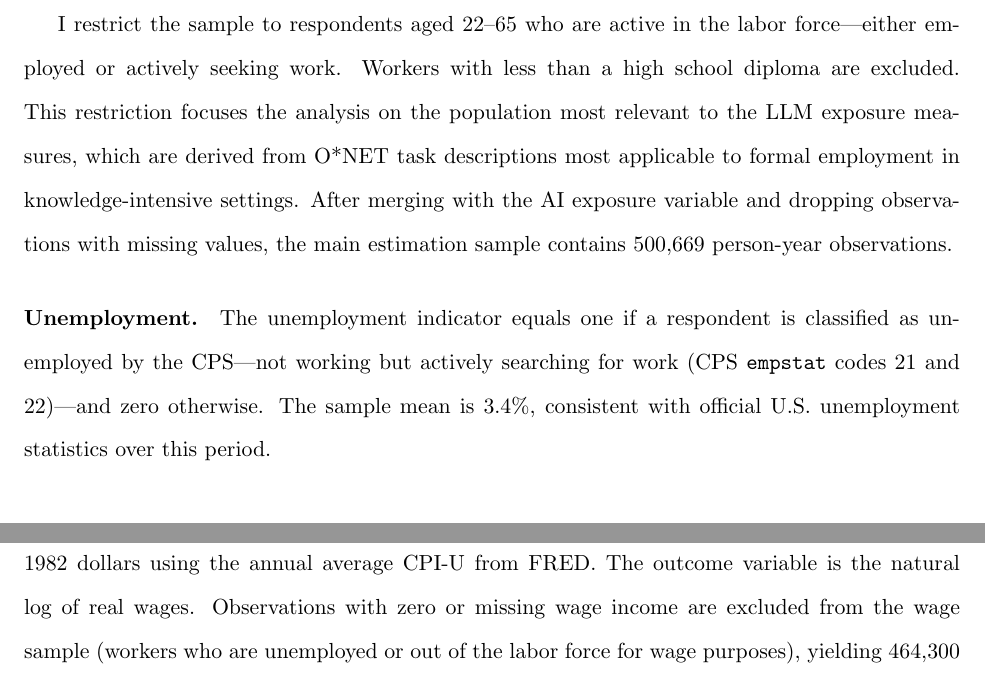
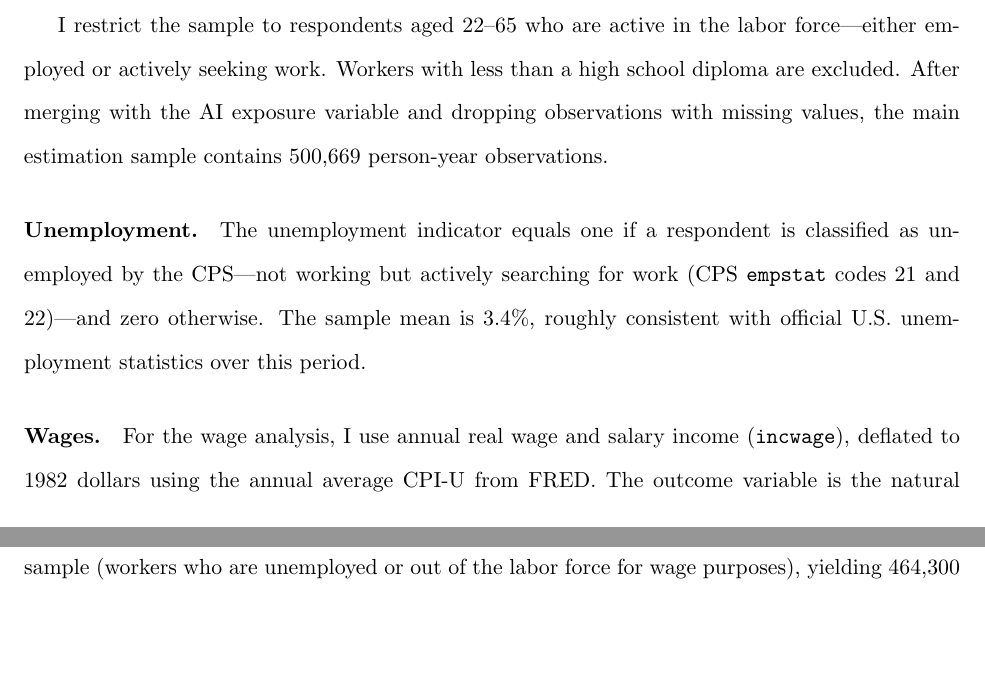
Before and after one commit to TerryWangUVA/DMP26, a LaTeX paper (DMP_D3_3-17.tex): two parts of pages 2 and 3 of 13, joined at a grey line, cut so that both start at the same text, the shorter picture padded with empty space. Compiled offline with pdfLaTeX.

Commit message:
3-17 updates

```diff
--- a/DMP_D3_3-17.tex
+++ b/DMP_D3_3-17.tex
@@ -87,9 +87,9 @@ The philosopher looks around and says quietly:
 
 The primary data source is the Annual Social and Economic Supplement to the Current Population Survey (CPS-ASEC), accessed through IPUMS. The CPS-ASEC is a nationally representative annual survey that captures labor-force status, occupation, wage income, and detailed demographic characteristics for approximately 100,000 households. I use eight survey waves covering income reference years 2018--2025, spanning both the pre- and post-ChatGPT periods.
 
-I restrict the sample to respondents aged 22--65 who are active in the labor force---either employed or actively seeking work. Workers with less than a high school diploma are excluded. This restriction focuses the analysis on the population most relevant to the LLM exposure measures, which are derived from O*NET task descriptions most applicable to formal employment in knowledge-intensive settings. After merging with the AI exposure variable and dropping observations with missing values, the main estimation sample contains 500,669 person-year observations.
+I restrict the sample to respondents aged 22--65 who are active in the labor force---either employed or actively seeking work. Workers with less than a high school diploma are excluded. After merging with the AI exposure variable and dropping observations with missing values, the main estimation sample contains 500,669 person-year observations.
 
-\paragraph{Unemployment.} The unemployment indicator equals one if a respondent is classified as unemployed by the CPS---not working but actively searching for work (CPS \texttt{empstat} codes 21 and 22)---and zero otherwise. The sample mean is 3.4\%, consistent with official U.S. unemployment statistics over this period.
+\paragraph{Unemployment.} The unemployment indicator equals one if a respondent is classified as unemployed by the CPS---not working but actively searching for work (CPS \texttt{empstat} codes 21 and 22)---and zero otherwise. The sample mean is 3.4\%, roughly consistent with official U.S. unemployment statistics over this period.
 
 \paragraph{Wages.} For the wage analysis, I use annual real wage and salary income (\texttt{incwage}), deflated to 1982 dollars using the annual average CPI-U from FRED. The outcome variable is the natural log of real wages. Observations with zero or missing wage income are excluded from the wage sample (workers who are unemployed or out of the labor force for wage purposes), yielding 464,300 observations.
 
```
